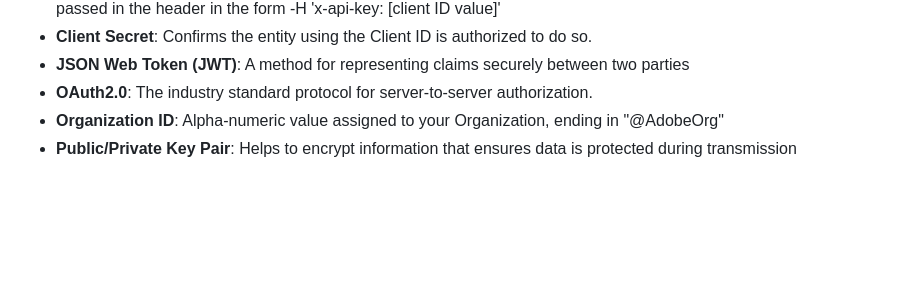
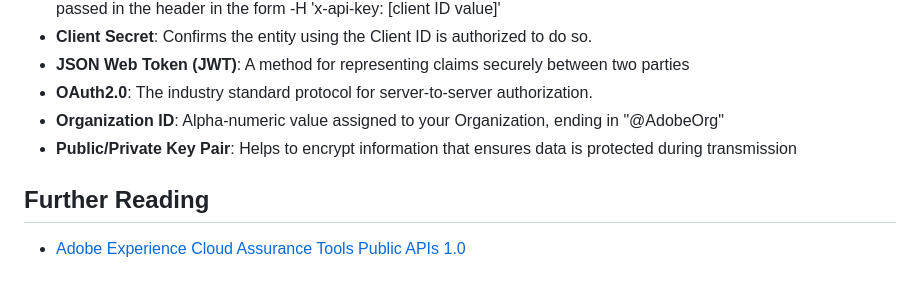
Before and after one commit to AdobeDocs/adobe-assurance-public-apis, a Markdown page: src/pages/index.md, the part around the change. Rendered like a GitHub page; blank space fills up the shorter version.

Commit message:
add medium.com article in further reading

```diff
--- a/src/pages/index.md
+++ b/src/pages/index.md
@@ -162,3 +162,6 @@ An access token will be returned in your terminal window with a 24 hours expirat
 - **OAuth2.0**: The industry standard protocol for server-to-server authorization.
 - **Organization ID**: Alpha-numeric value assigned to your Organization, ending in "@AdobeOrg"
 - **Public/Private Key Pair**: Helps to encrypt information that ensures data is protected during transmission
+
+## Further Reading
+- [Adobe Experience Cloud Assurance Tools Public APIs 1.0](https://medium.com/adobetech/adobe-experience-cloud-assurance-tools-public-apis-1-0-b9aeaa309a63)
```
